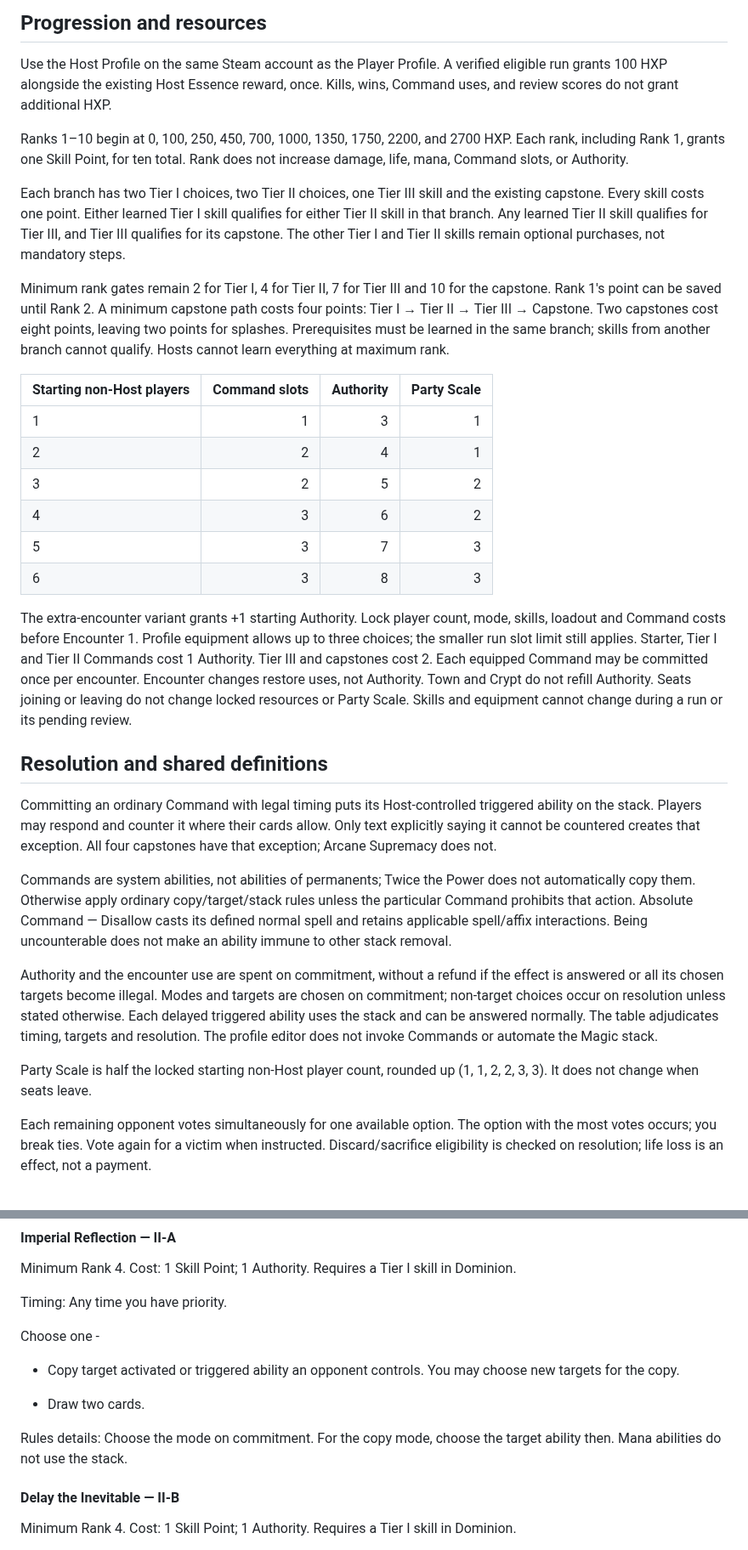
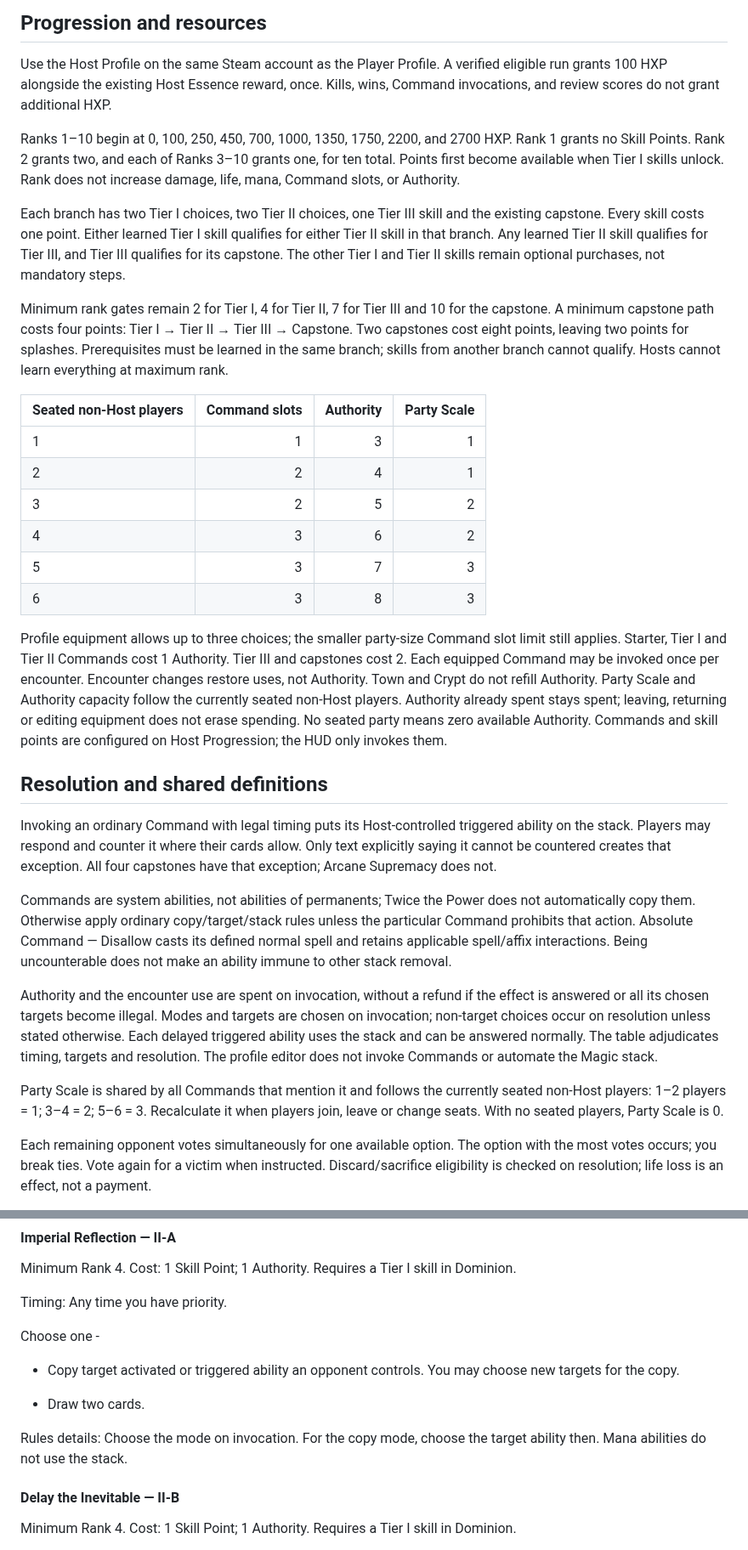
Before and after one commit to zkzeroxvirus/MTGR-Rules, a Markdown page: experiments/host-commands-playtest.md, 2 parts joined by grey strips. Shown at 85% size. GitHub-like rendering.

Commit message:
Align Host playtest points, invocation wording and party scaling

```diff
--- a/experiments/host-commands-playtest.md
+++ b/experiments/host-commands-playtest.md
@@ -15,10 +15,11 @@ official Oracle entries.
 
 Use the Host Profile on the same Steam account as the Player Profile. A verified
 eligible run grants 100 HXP alongside the existing Host Essence reward, once.
-Kills, wins, Command uses, and review scores do not grant additional HXP.
+Kills, wins, Command invocations, and review scores do not grant additional HXP.
 
 Ranks 1–10 begin at 0, 100, 250, 450, 700, 1000, 1350, 1750, 2200, and 2700 HXP.
-Each rank, including Rank 1, grants one Skill Point, for ten total.
+Rank 1 grants no Skill Points. Rank 2 grants two, and each of Ranks 3–10 grants
+one, for ten total. Points first become available when Tier I skills unlock.
 Rank does not increase damage, life, mana, Command slots, or Authority.
 
 Each branch has two Tier I choices, two Tier II choices, one Tier III skill and
@@ -28,13 +29,13 @@ qualifies for Tier III, and Tier III qualifies for its capstone. The other Tier
 and Tier II skills remain optional purchases, not mandatory steps.
 
 Minimum rank gates remain 2 for Tier I, 4 for Tier II, 7 for Tier III and 10 for
-the capstone. Rank 1's point can be saved until Rank 2. A minimum capstone path
+the capstone. A minimum capstone path
 costs four points: Tier I → Tier II → Tier III → Capstone. Two capstones cost eight
 points, leaving two points for splashes. Prerequisites must be learned in the
 same branch; skills from another branch cannot qualify. Hosts cannot learn
 everything at maximum rank.
 
-| Starting non-Host players | Command slots | Authority | Party Scale |
+| Seated non-Host players | Command slots | Authority | Party Scale |
 | --- | ---: | ---: | ---: |
 | 1 | 1 | 3 | 1 |
 | 2 | 2 | 4 | 1 |
@@ -43,18 +44,19 @@ everything at maximum rank.
 | 5 | 3 | 7 | 3 |
 | 6 | 3 | 8 | 3 |
 
-The extra-encounter variant grants +1 starting Authority. Lock player count,
-mode, skills, loadout and Command costs before Encounter 1. Profile equipment
-allows up to three choices; the smaller run slot limit still applies.
+Profile equipment allows up to three choices; the smaller party-size Command
+slot limit still applies.
 Starter, Tier I and Tier II Commands cost 1 Authority. Tier III and capstones
-cost 2. Each equipped Command may be committed once per encounter. Encounter
+cost 2. Each equipped Command may be invoked once per encounter. Encounter
 changes restore uses, not Authority. Town and Crypt do not refill Authority.
-Seats joining or leaving do not change locked resources or Party Scale.
-Skills and equipment cannot change during a run or its pending review.
+Party Scale and Authority capacity follow the currently seated non-Host players.
+Authority already spent stays spent; leaving, returning or editing equipment does
+not erase spending. No seated party means zero available Authority. Commands
+and skill points are configured on Host Progression; the HUD only invokes them.
 
 ## Resolution and shared definitions
 
-Committing an ordinary Command with legal timing puts its Host-controlled
+Invoking an ordinary Command with legal timing puts its Host-controlled
 triggered ability on the stack. Players may respond and counter it where their
 cards allow. Only text explicitly saying it cannot be countered creates that
 exception. All four capstones have that exception; Arcane Supremacy does not.
@@ -65,14 +67,14 @@ unless the particular Command prohibits that action. Absolute Command — Disall
 casts its defined normal spell and retains applicable spell/affix interactions.
 Being uncounterable does not make an ability immune to other stack removal.
 
-Authority and the encounter use are spent on commitment, without a refund if the
+Authority and the encounter use are spent on invocation, without a refund if the
 effect is answered or all its chosen targets become illegal. Modes and targets
-are chosen on commitment; non-target choices occur on resolution unless stated
+are chosen on invocation; non-target choices occur on resolution unless stated
 otherwise. Each delayed triggered ability uses the stack and can be answered
 normally. The table adjudicates timing, targets and resolution. The profile
 editor does not invoke Commands or automate the Magic stack.
 
-Party Scale is half the locked starting non-Host player count, rounded up (1, 1, 2, 2, 3, 3). It does not change when seats leave.
+Party Scale is shared by all Commands that mention it and follows the currently seated non-Host players: 1–2 players = 1; 3–4 = 2; 5–6 = 3. Recalculate it when players join, leave or change seats. With no seated players, Party Scale is 0.
 
 Each remaining opponent votes simultaneously for one available option. The option with the most votes occurs; you break ties. Vote again for a victim when instructed. Discard/sacrifice eligibility is checked on resolution; life loss is an effect, not a payment.
 
@@ -175,7 +177,7 @@ Choose one -
 
 - Draw two cards.
 
-Rules details: Choose the mode on commitment. For the copy mode, choose the target ability then. Mana abilities do not use the stack.
+Rules details: Choose the mode on invocation. For the copy mode, choose the target ability then. Mana abilities do not use the stack.
 
 #### Delay the Inevitable — II-B
 
```
Also changed, not shown: other parts of experiments/host-commands-playtest.md (+7 -7 lines).
